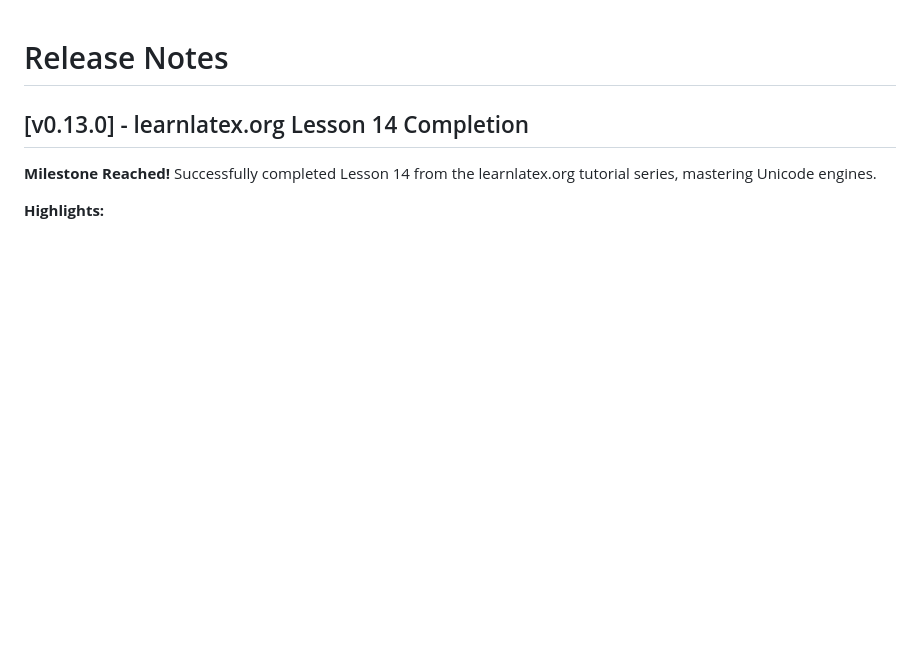
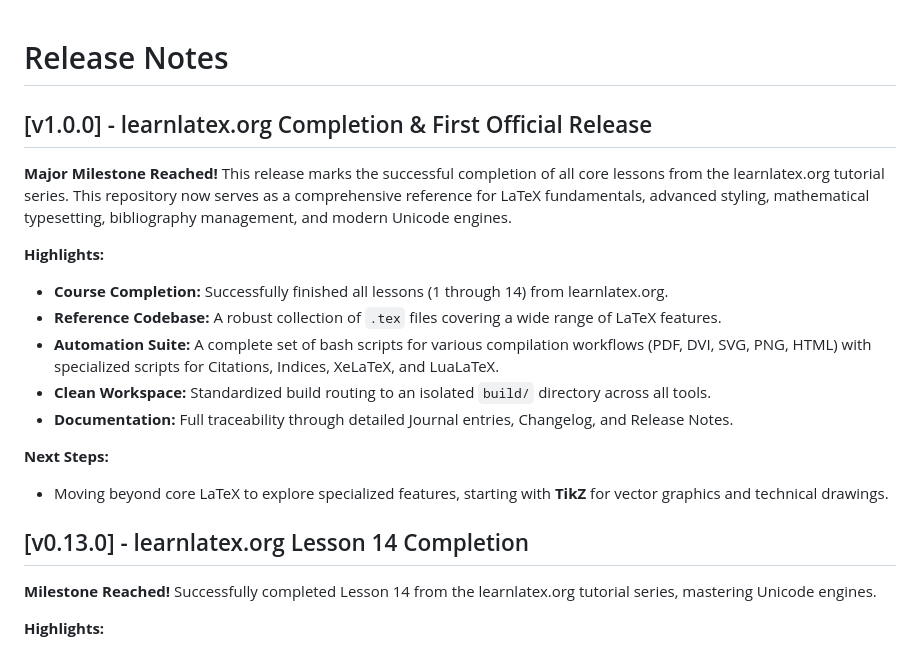
Before and after one commit to Mallikarjuna00G/latexLearning_001, a Markdown page: RELEASE_NOTES.md, the part around the change. GitHub-like rendering; blank space fills up the shorter version.

Commit message:
chore: v1.0.0 release — completed all learnlatex.org lessons

```diff
--- a/RELEASE_NOTES.md
+++ b/RELEASE_NOTES.md
@@ -1,4 +1,19 @@
 # Release Notes
+
+## [v1.0.0] - learnlatex.org Completion & First Official Release
+
+**Major Milestone Reached!**
+This release marks the successful completion of all core lessons from the learnlatex.org tutorial series. This repository now serves as a comprehensive reference for LaTeX fundamentals, advanced styling, mathematical typesetting, bibliography management, and modern Unicode engines.
+
+**Highlights:**
+- **Course Completion:** Successfully finished all lessons (1 through 14) from learnlatex.org.
+- **Reference Codebase:** A robust collection of `.tex` files covering a wide range of LaTeX features.
+- **Automation Suite:** A complete set of bash scripts for various compilation workflows (PDF, DVI, SVG, PNG, HTML) with specialized scripts for Citations, Indices, XeLaTeX, and LuaLaTeX.
+- **Clean Workspace:** Standardized build routing to an isolated `build/` directory across all tools.
+- **Documentation:** Full traceability through detailed Journal entries, Changelog, and Release Notes.
+
+**Next Steps:**
+- Moving beyond core LaTeX to explore specialized features, starting with **TikZ** for vector graphics and technical drawings.
 
 ## [v0.13.0] - learnlatex.org Lesson 14 Completion
 
```
Also changed, not shown: CHANGELOG.md (+1 -1 lines), JOURNAL.md (+5 -0 lines).
